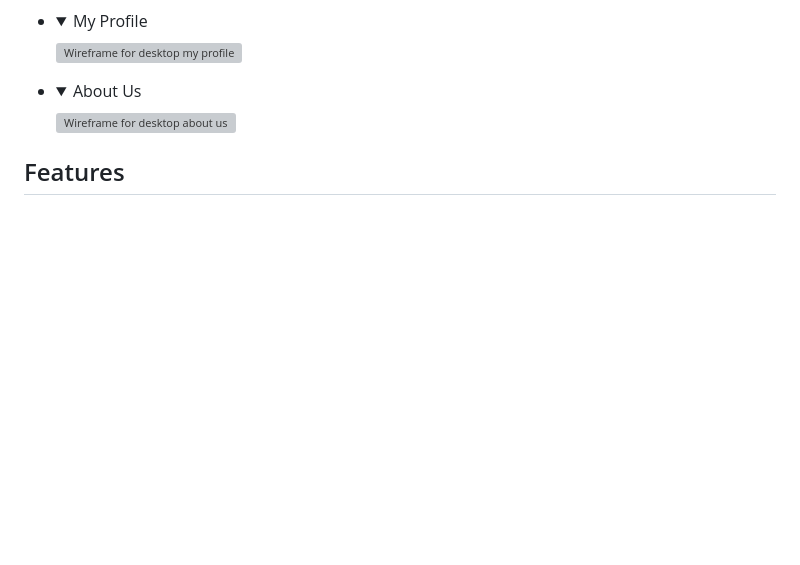
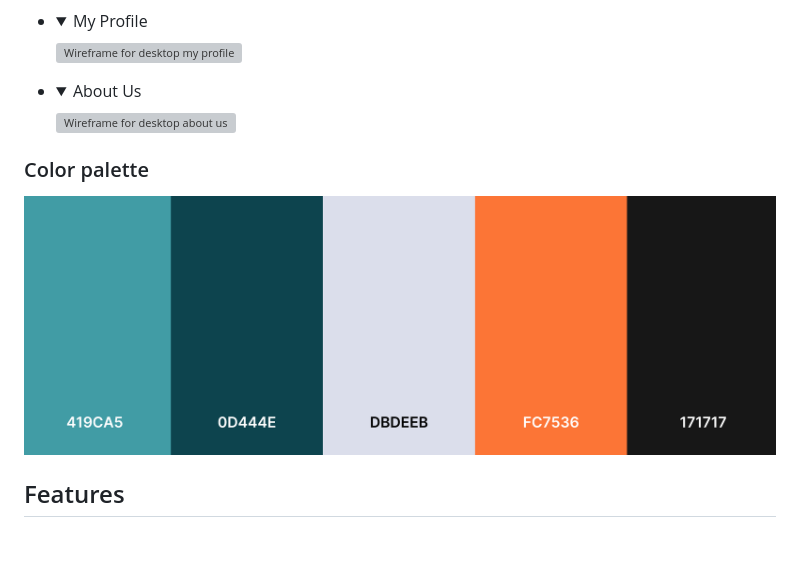
Before and after one commit to luciotorelli/minding-paws, a Markdown page: README.md, the part around the change. GitHub-like rendering; pictures changed too: readme-assets/color-palette.png (added); folded sections open; blank space fills up the shorter version; grey boxes are pictures that could not be loaded.

Commit message:
Add color palette to README

```diff
--- a/README.md
+++ b/README.md
@@ -189,6 +189,10 @@ During this stage, I established connections between the models, views, and cont
 
 </details>
 
+### Color palette
+
+<img src="readme-assets/color-palette.png" alt="Color Palette for the app/site" width="800px" />
+
 ## Features
 <br>
 
```
